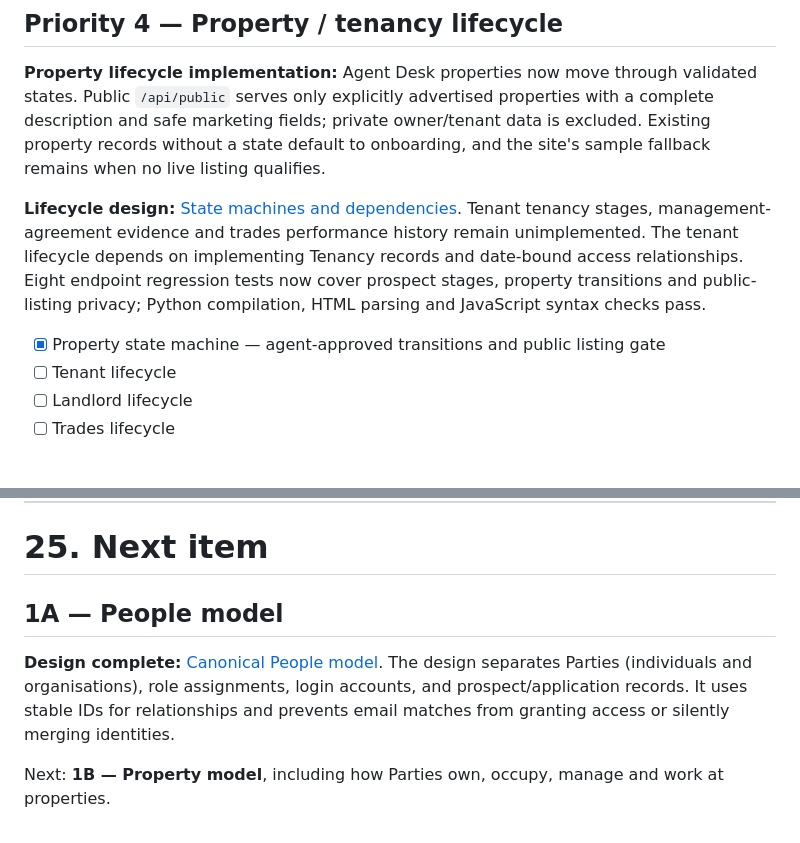
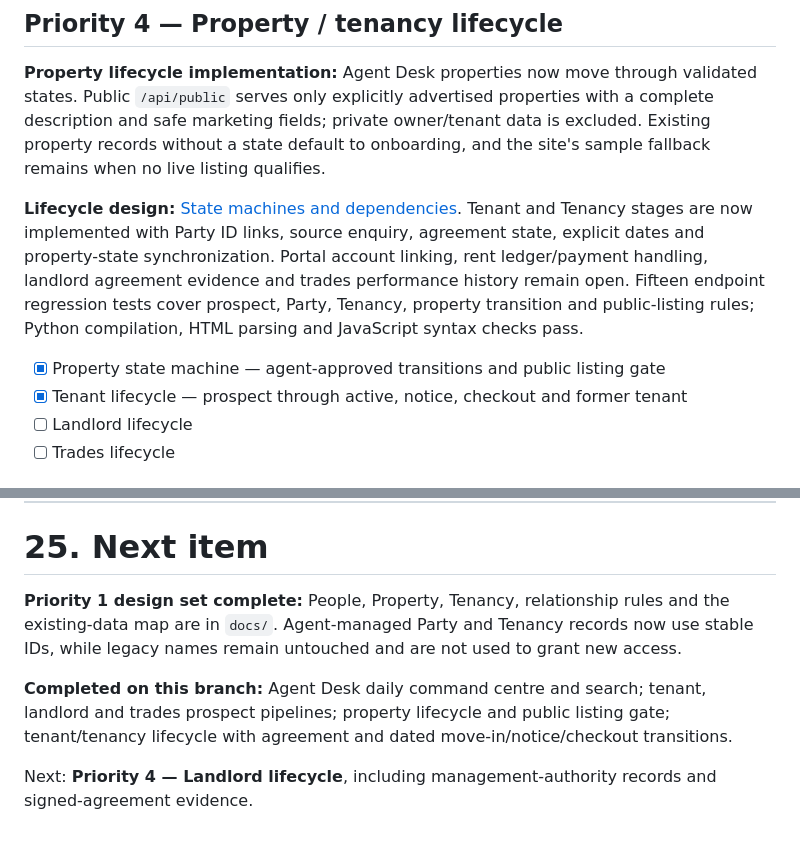
Before and after one commit to eon88/Roger, a Markdown page: PRODUCT-ROADMAP.md, 2 parts joined by grey strips. Drawn GitHub-style.

Commit message:
docs: record Party and tenancy lifecycle progress

```diff
--- a/PRODUCT-ROADMAP.md
+++ b/PRODUCT-ROADMAP.md
@@ -960,10 +960,10 @@ We will tackle these in order unless a real operational need changes the priorit
 
 **Property lifecycle implementation:** Agent Desk properties now move through validated states. Public `/api/public` serves only explicitly advertised properties with a complete description and safe marketing fields; private owner/tenant data is excluded. Existing property records without a state default to onboarding, and the site's sample fallback remains when no live listing qualifies.
 
-**Lifecycle design:** [State machines and dependencies](docs/lifecycle-state-machines-pr4.md). Tenant tenancy stages, management-agreement evidence and trades performance history remain unimplemented. The tenant lifecycle depends on implementing Tenancy records and date-bound access relationships. Eight endpoint regression tests now cover prospect stages, property transitions and public-listing privacy; Python compilation, HTML parsing and JavaScript syntax checks pass.
+**Lifecycle design:** [State machines and dependencies](docs/lifecycle-state-machines-pr4.md). Tenant and Tenancy stages are now implemented with Party ID links, source enquiry, agreement state, explicit dates and property-state synchronization. Portal account linking, rent ledger/payment handling, landlord agreement evidence and trades performance history remain open. Fifteen endpoint regression tests cover prospect, Party, Tenancy, property transition and public-listing rules; Python compilation, HTML parsing and JavaScript syntax checks pass.
 
 - [x] Property state machine — agent-approved transitions and public listing gate
-- [ ] Tenant lifecycle
+- [x] Tenant lifecycle — prospect through active, notice, checkout and former tenant
 - [ ] Landlord lifecycle
 - [ ] Trades lifecycle
 
@@ -1016,8 +1016,8 @@ For each roadmap item:
 
 # 25. Next item
 
-## 1A — People model
+**Priority 1 design set complete:** People, Property, Tenancy, relationship rules and the existing-data map are in `docs/`. Agent-managed Party and Tenancy records now use stable IDs, while legacy names remain untouched and are not used to grant new access.
 
-**Design complete:** [Canonical People model](docs/people-model-1a.md). The design separates Parties (individuals and organisations), role assignments, login accounts, and prospect/application records. It uses stable IDs for relationships and prevents email matches from granting access or silently merging identities.
+**Completed on this branch:** Agent Desk daily command centre and search; tenant, landlord and trades prospect pipelines; property lifecycle and public listing gate; tenant/tenancy lifecycle with agreement and dated move-in/notice/checkout transitions.
 
-Next: **1B — Property model**, including how Parties own, occupy, manage and work at properties.
+Next: **Priority 4 — Landlord lifecycle**, including management-authority records and signed-agreement evidence.
```
